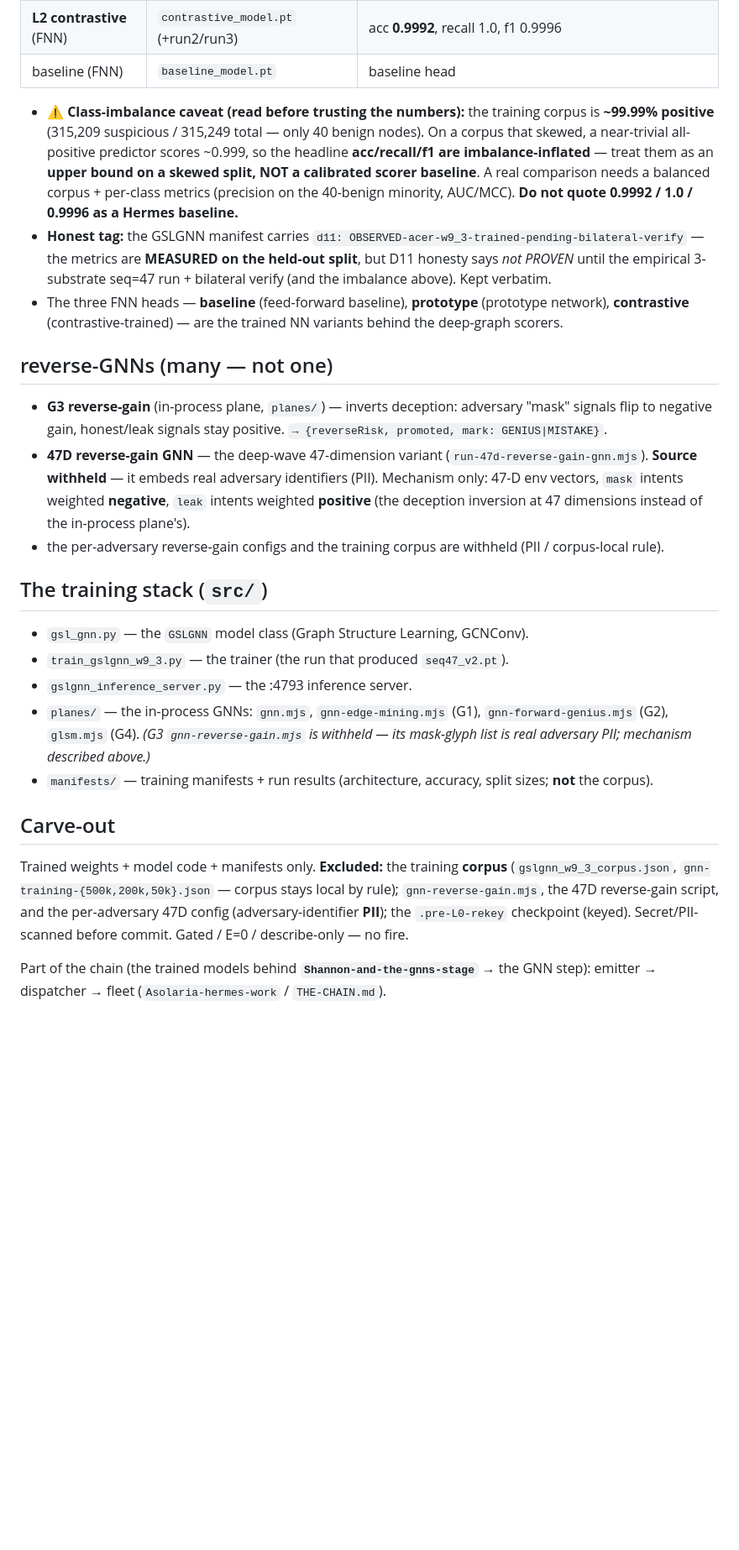
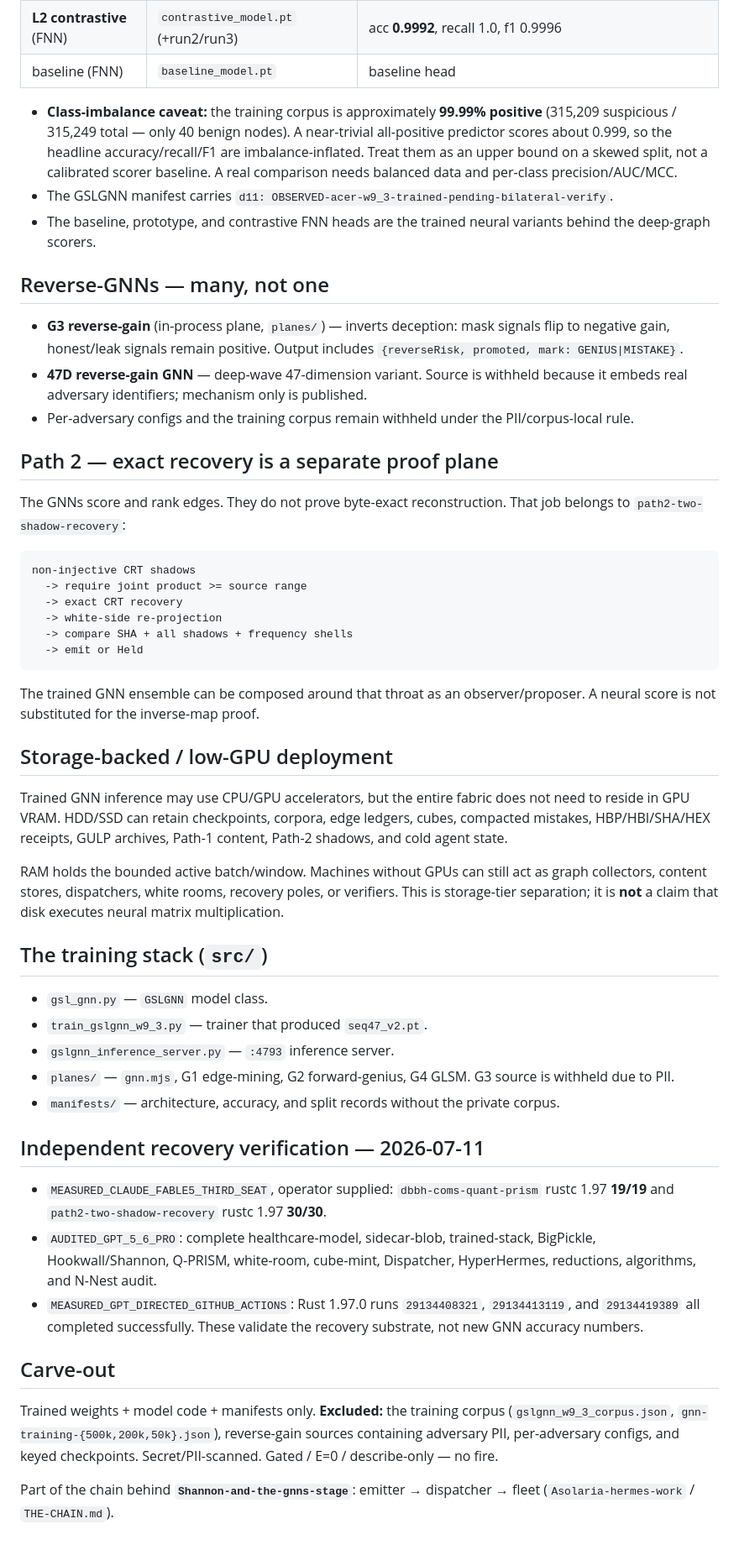
Before and after one commit to JesseBrown1980/Asolaria-fnns-trained-and-reverse-gnns-many, a Markdown page: README.md, the part around one of its changes. Shown at 84% size. GitHub-like rendering; blank space fills up the shorter version.

````diff
--- a/README.md
+++ b/README.md
@@ -28,43 +56,76 @@ G4 GLSM states: `DESCRIBED → EDGE_MINED → PATH_FOUND → {MISTAKE_FLAGGED |
 | **L2 contrastive** (FNN) | `contrastive_model.pt` (+run2/run3) | acc **0.9992**, recall 1.0, f1 0.9996 |
 | baseline (FNN) | `baseline_model.pt` | baseline head |
 
-- **⚠ Class-imbalance caveat (read before trusting the numbers):** the training corpus is **~99.99%
-  positive** (315,209 suspicious / 315,249 total — only 40 benign nodes). On a corpus that skewed, a
-  near-trivial all-positive predictor scores ~0.999, so the headline **acc/recall/f1 are
-  imbalance-inflated** — treat them as an **upper bound on a skewed split, NOT a calibrated scorer
-  baseline**. A real comparison needs a balanced corpus + per-class metrics (precision on the 40-benign
-  minority, AUC/MCC). **Do not quote 0.9992 / 1.0 / 0.9996 as a Hermes baseline.**
-- **Honest tag:** the GSLGNN manifest carries `d11: OBSERVED-acer-w9_3-trained-pending-bilateral-verify`
-  — the metrics are **MEASURED on the held-out split**, but D11 honesty says *not PROVEN* until the
-  empirical 3-substrate seq=47 run + bilateral verify (and the imbalance above). Kept verbatim.
-- The three FNN heads — **baseline** (feed-forward baseline), **prototype** (prototype network),
-  **contrastive** (contrastive-trained) — are the trained NN variants behind the deep-graph scorers.
+- **Class-imbalance caveat:** the training corpus is approximately **99.99% positive**
+  (315,209 suspicious / 315,249 total — only 40 benign nodes). A near-trivial all-positive predictor
+  scores about 0.999, so the headline accuracy/recall/F1 are imbalance-inflated. Treat them as an
+  upper bound on a skewed split, not a calibrated scorer baseline. A real comparison needs balanced
+  data and per-class precision/AUC/MCC.
+- The GSLGNN manifest carries `d11: OBSERVED-acer-w9_3-trained-pending-bilateral-verify`.
+- The baseline, prototype, and contrastive FNN heads are the trained neural variants behind the
+  deep-graph scorers.
 
-## reverse-GNNs (many — not one)
-- **G3 reverse-gain** (in-process plane, `planes/`) — inverts deception: adversary "mask" signals flip
-  to negative gain, honest/leak signals stay positive. `→ {reverseRisk, promoted, mark: GENIUS|MISTAKE}`.
-- **47D reverse-gain GNN** — the deep-wave 47-dimension variant (`run-47d-reverse-gain-gnn.mjs`).
-  **Source withheld** — it embeds real adversary identifiers (PII). Mechanism only: 47-D env vectors,
-  `mask` intents weighted **negative**, `leak` intents weighted **positive** (the deception inversion at
-  47 dimensions instead of the in-process plane's).
-- the per-adversary reverse-gain configs and the training corpus are withheld (PII / corpus-local rule).
+## Reverse-GNNs — many, not one
+
+- **G3 reverse-gain** (in-process plane, `planes/`) — inverts deception: mask signals flip to
+  negative gain, honest/leak signals remain positive. Output includes `{reverseRisk, promoted,
+  mark: GENIUS|MISTAKE}`.
+- **47D reverse-gain GNN** — deep-wave 47-dimension variant. Source is withheld because it embeds
+  real adversary identifiers; mechanism only is published.
+- Per-adversary configs and the training corpus remain withheld under the PII/corpus-local rule.
+
+## Path 2 — exact recovery is a separate proof plane
+
+The GNNs score and rank edges. They do not prove byte-exact reconstruction. That job belongs to
+`path2-two-shadow-recovery`:
+
+```text
+non-injective CRT shadows
+  -> require joint product >= source range
+  -> exact CRT recovery
+  -> white-side re-projection
+  -> compare SHA + all shadows + frequency shells
+  -> emit or Held
+```
+
+The trained GNN ensemble can be composed around that throat as an observer/proposer. A neural score
+is not substituted for the inverse-map proof.
+
+## Storage-backed / low-GPU deployment
+
+Trained GNN inference may use CPU/GPU accelerators, but the entire fabric does not need to reside in
+GPU VRAM. HDD/SSD can retain checkpoints, corpora, edge ledgers, cubes, compacted mistakes,
+HBP/HBI/SHA/HEX receipts, GULP archives, Path-1 content, Path-2 shadows, and cold agent state.
+
+RAM holds the bounded active batch/window. Machines without GPUs can still act as graph collectors,
+content stores, dispatchers, white rooms, recovery poles, or verifiers. This is storage-tier
+separation; it is **not** a claim that disk executes neural matrix multiplication.
 
 ## The training stack (`src/`)
-- `gsl_gnn.py` — the `GSLGNN` model class (Graph Structure Learning, GCNConv).
-- `train_gslgnn_w9_3.py` — the trainer (the run that produced `seq47_v2.pt`).
-- `gslgnn_inference_server.py` — the :4793 inference server.
-- `planes/` — the in-process GNNs: `gnn.mjs`, `gnn-edge-mining.mjs` (G1), `gnn-forward-genius.mjs`
-  (G2), `glsm.mjs` (G4). *(G3 `gnn-reverse-gain.mjs` is withheld — its mask-glyph list is real
-  adversary PII; mechanism described above.)*
-- `manifests/` — training manifests + run results (architecture, accuracy, split sizes; **not** the
-  corpus).
+
+- `gsl_gnn.py` — `GSLGNN` model class.
+- `train_gslgnn_w9_3.py` — trainer that produced `seq47_v2.pt`.
+- `gslgnn_inference_server.py` — `:4793` inference server.
+- `planes/` — `gnn.mjs`, G1 edge-mining, G2 forward-genius, G4 GLSM. G3 source is withheld due to PII.
+- `manifests/` — architecture, accuracy, and split records without the private corpus.
+
+## Independent recovery verification — 2026-07-11
+
+- `MEASURED_CLAUDE_FABLE5_THIRD_SEAT`, operator supplied:
+  `dbbh-coms-quant-prism` rustc 1.97 **19/19** and `path2-two-shadow-recovery` rustc 1.97 **30/30**.
+- `AUDITED_GPT_5_6_PRO`: complete healthcare-model, sidecar-blob, trained-stack, BigPickle,
+  Hookwall/Shannon, Q-PRISM, white-room, cube-mint, Dispatcher, HyperHermes, reductions, algorithms,
+  and N-Nest audit.
+- `MEASURED_GPT_DIRECTED_GITHUB_ACTIONS`: Rust 1.97.0 runs `29134408321`, `29134413119`, and
+  `29134419389` all completed successfully. These validate the recovery substrate, not new GNN
+  accuracy numbers.
 
 ## Carve-out
-Trained weights + model code + manifests only. **Excluded:** the training **corpus**
-(`gslgnn_w9_3_corpus.json`, `gnn-training-{500k,200k,50k}.json` — corpus stays local by rule);
-`gnn-reverse-gain.mjs`, the 47D reverse-gain script, and the per-adversary 47D config
-(adversary-identifier **PII**); the `.pre-L0-rekey`
-checkpoint (keyed). Secret/PII-scanned before commit. Gated / E=0 / describe-only — no fire.
 
-Part of the chain (the trained models behind **`Shannon-and-the-gnns-stage`** → the GNN step):
+Trained weights + model code + manifests only. **Excluded:** the training corpus
+(`gslgnn_w9_3_corpus.json`, `gnn-training-{500k,200k,50k}.json`), reverse-gain sources containing
+adversary PII, per-adversary configs, and keyed checkpoints. Secret/PII-scanned. Gated / E=0 /
+describe-only — no fire.
+
+Part of the chain behind **`Shannon-and-the-gnns-stage`**:
 emitter → dispatcher → fleet (`Asolaria-hermes-work` / `THE-CHAIN.md`).
````
Also changed, not shown: other parts of README.md (+30 -2 lines), docs/PRE-ASOLARIA-HEALTHCARE-GNN-PROVENANCE-AND-PATH2-2026-07-11.md (added, +159 -0 lines).
